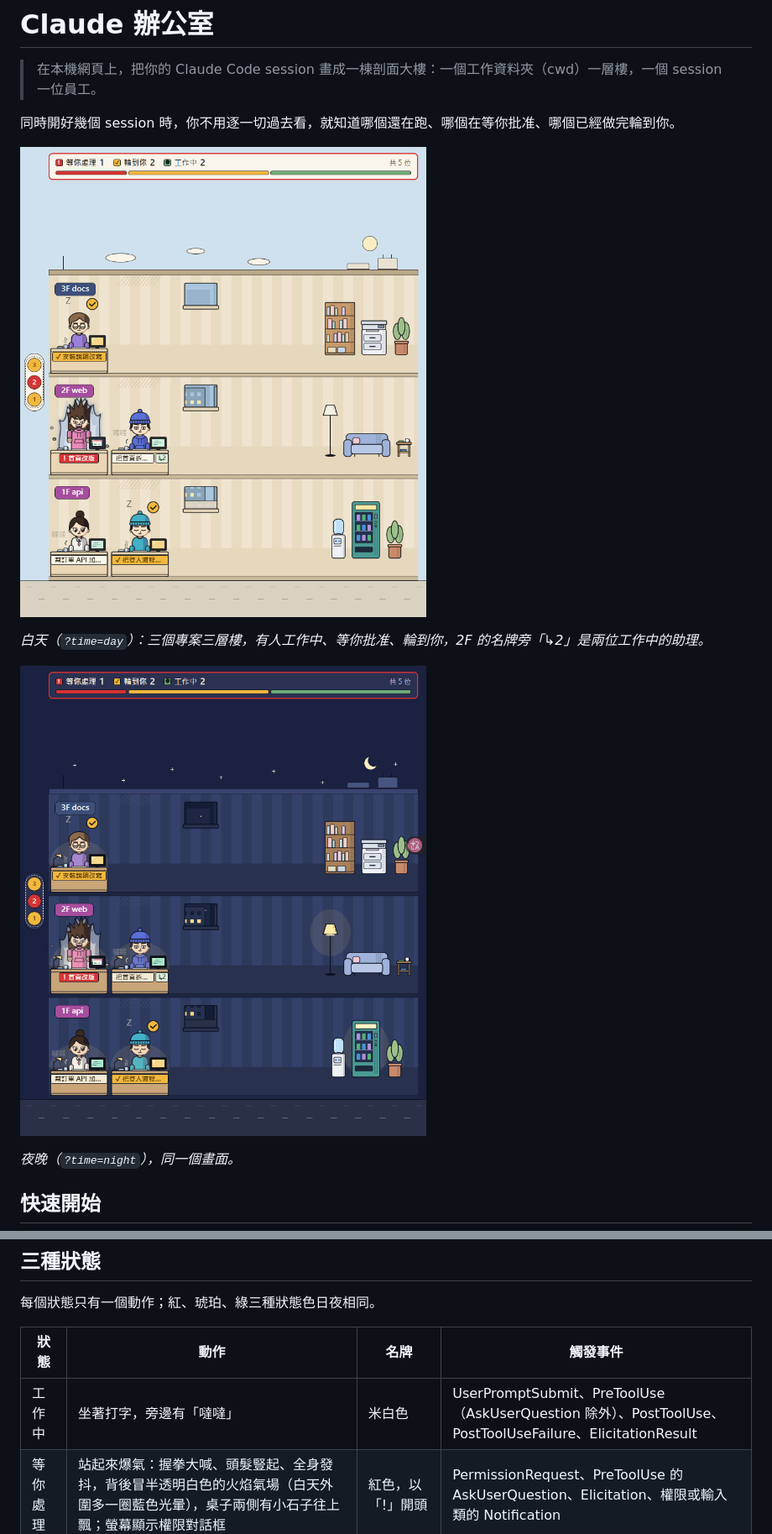
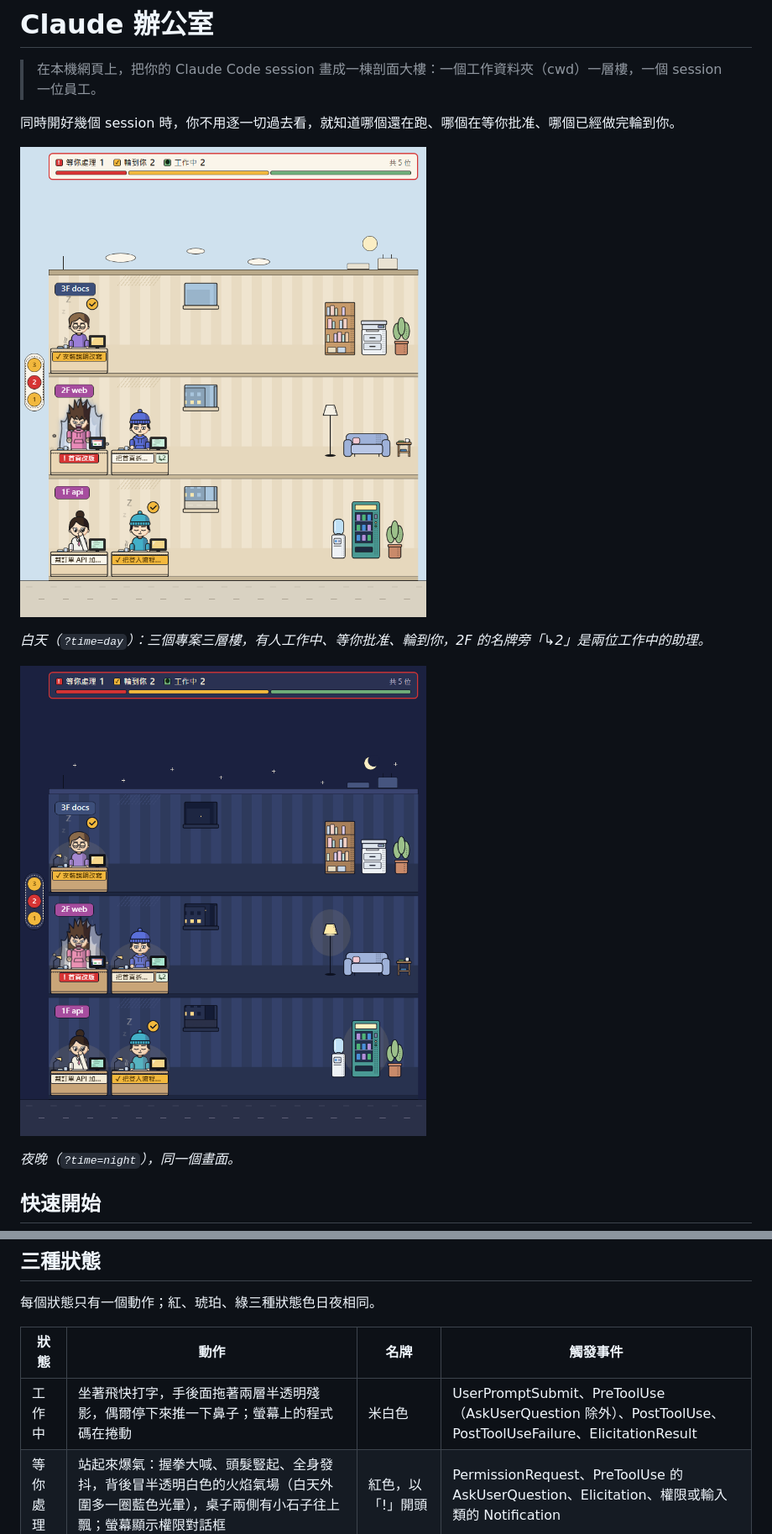
Before and after one commit to DavidQiu23/claude-office, a Markdown page: README.md, 2 parts joined by grey strips. Shown at 84% size. GitHub-like rendering; pictures changed too: docs/images/office-day.png, docs/images/office-night.png.

```diff
--- a/README.md
+++ b/README.md
@@ -131,7 +131,7 @@ npm run simulate -- --loop
 
 | 狀態 | 動作 | 名牌 | 觸發事件 |
 | --- | --- | --- | --- |
-| 工作中 | 坐著打字，旁邊有「噠噠」 | 米白色 | UserPromptSubmit、PreToolUse（AskUserQuestion 除外）、PostToolUse、PostToolUseFailure、ElicitationResult |
+| 工作中 | 坐著飛快打字，手後面拖著兩層半透明殘影，偶爾停下來推一下鼻子；螢幕上的程式碼在捲動 | 米白色 | UserPromptSubmit、PreToolUse（AskUserQuestion 除外）、PostToolUse、PostToolUseFailure、ElicitationResult |
 | 等你處理 | 站起來爆氣：握拳大喊、頭髮豎起、全身發抖，背後冒半透明白色的火焰氣場（白天外圍多一圈藍色光暈），桌子兩側有小石子往上飄；螢幕顯示權限對話框 | 紅色，以「!」開頭 | PermissionRequest、PreToolUse 的 AskUserQuestion、Elicitation、權限或輸入類的 Notification |
 | 輪到你 | 坐著打瞌睡，飄著「zZ」，頭上琥珀色打勾泡泡 | 琥珀色，以「✓」開頭 | Stop、StopFailure；剛出現、還沒有其他事件的新 session |
 
```
Also changed, not shown: docs/design.md (+3 -1 lines), 12 other files.
